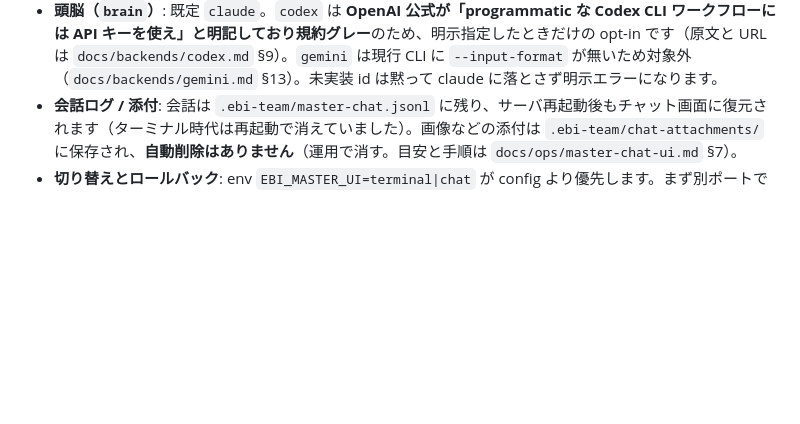
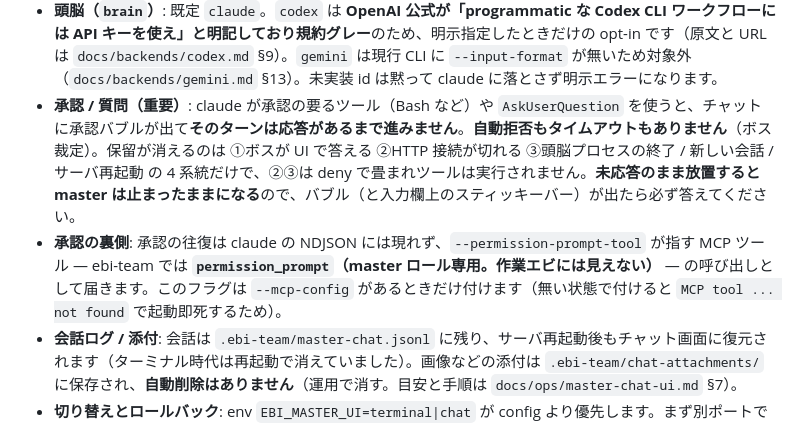
Before and after one commit to r2sake/ebi-team, a Markdown page: README.md, the part around the change. GitHub-like rendering; blank space fills up the shorter version.

```diff
--- a/README.md
+++ b/README.md
@@ -228,6 +228,8 @@ UI では各エビに backend バッジ（🟣 claude / 🟢 codex / 🔵 gemini
 - **スマホ**: ログが通常の DOM スクロールになるため、ターミナル表示で起きていた「スマホでログを遡れない」問題が構造的に消えます。
 - **ヘッダの表示**: 累計コスト / 文脈使用率 / 5h・週次の枠を表示します（65 / 70 / 85% で色分け・算出できない値は `—`）。**枠（5h / 週）はアカウント単位の最新値**で、PTY で動いている作業エビの statusLine 由来の値と混ざります（chat master 単独の消費量ではありません）。文脈使用率は chat master 自身のターン結果だけを使うのでこの混線はありません。
 - **頭脳（`brain`）**: 既定 `claude`。`codex` は **OpenAI 公式が「programmatic な Codex CLI ワークフローには API キーを使え」と明記しており規約グレー**のため、明示指定したときだけの opt-in です（原文と URL は `docs/backends/codex.md` §9）。`gemini` は現行 CLI に `--input-format` が無いため対象外（`docs/backends/gemini.md` §13）。未実装 id は黙って claude に落とさず明示エラーになります。
+- **承認 / 質問（重要）**: claude が承認の要るツール（Bash など）や `AskUserQuestion` を使うと、チャットに承認バブルが出て**そのターンは応答があるまで進みません**。**自動拒否もタイムアウトもありません**（ボス裁定）。保留が消えるのは ①ボスが UI で答える ②HTTP 接続が切れる ③頭脳プロセスの終了 / 新しい会話 / サーバ再起動 の 4 系統だけで、②③は deny で畳まれツールは実行されません。**未応答のまま放置すると master は止まったままになる**ので、バブル（と入力欄上のスティッキーバー）が出たら必ず答えてください。
+- **承認の裏側**: 承認の往復は claude の NDJSON には現れず、`--permission-prompt-tool` が指す MCP ツール — ebi-team では **`permission_prompt`（master ロール専用。作業エビには見えない）** — の呼び出しとして届きます。このフラグは `--mcp-config` があるときだけ付けます（無い状態で付けると `MCP tool ... not found` で起動即死するため）。
 - **会話ログ / 添付**: 会話は `.ebi-team/master-chat.jsonl` に残り、サーバ再起動後もチャット画面に復元されます（ターミナル時代は再起動で消えていました）。画像などの添付は `.ebi-team/chat-attachments/` に保存され、**自動削除はありません**（運用で消す。目安と手順は `docs/ops/master-chat-ui.md` §7）。
 - **切り替えとロールバック**: env `EBI_MASTER_UI=terminal|chat` が config より優先します。まず別ポートで `EBI_MASTER_UI=chat` を試し、問題なければ config に `"ui": "chat"` を入れる、という 3 段移行を推奨します。戻すのは env か config を戻して再起動するだけ（1 手）。手順と「再起動で切れるもの／残るもの」の表は **[docs/ops/master-chat-ui.md](docs/ops/master-chat-ui.md)**。
 
```
Also changed, not shown: docs/design/master-chat-ui-2026-09-05.md (+3 -2 lines), docs/ops/master-chat-ui.md (+29 -2 lines).
